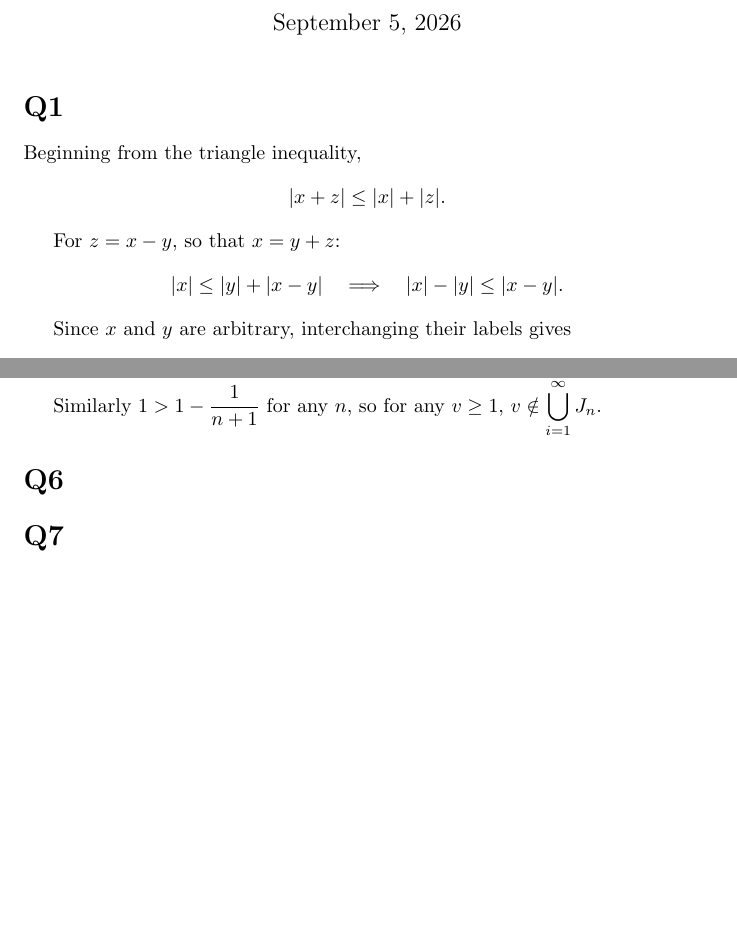
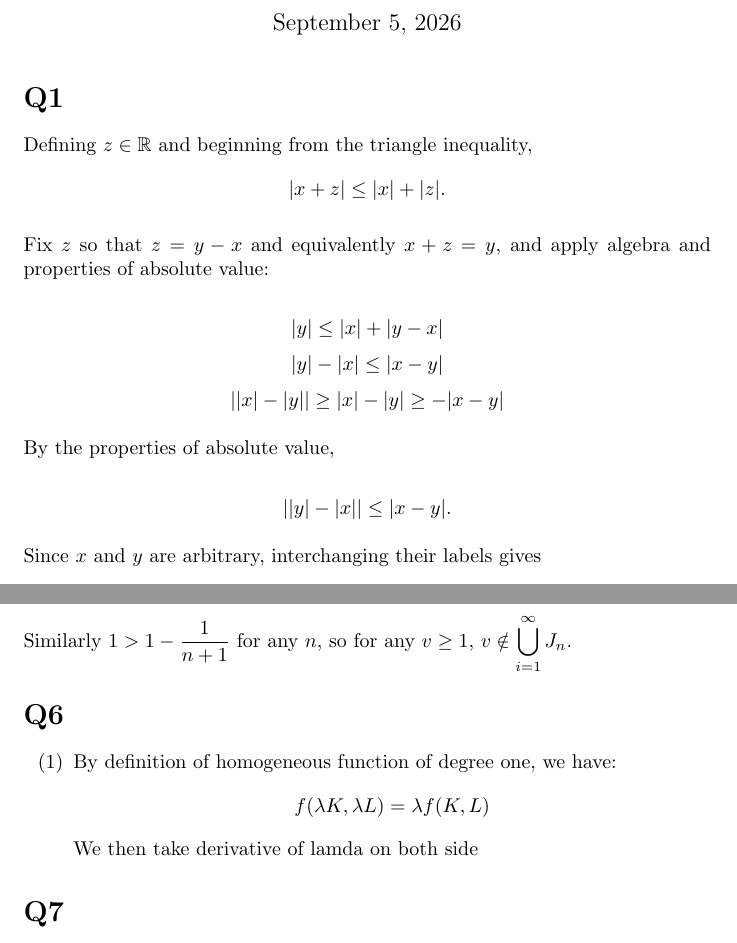
Before and after one commit to jmwingenroth/math_camp, a LaTeX document (analysis_ps2/main.tex): two parts of pages 1 and 4 of 5, joined at a grey line, cut so that both start at the same text, the shorter picture padded with empty space. Compiled offline with pdfLaTeX.

Commit message:
Complete PS2 and R session 2

```diff
--- a/analysis_ps2/main.tex
+++ b/analysis_ps2/main.tex
@@ -3,6 +3,8 @@
 \usepackage{amsmath}
 \usepackage{amssymb}
 \usepackage{cancel}
+\usepackage{enumitem}
+\usepackage{parskip}
 
 \newcommand{\I}{\mathcal{I}}
 \newcommand{\X}{\mathbf{X}}
@@ -18,17 +20,22 @@
 
 \section*{Q1}
 
-Beginning from the triangle inequality,
+Defining $z \in \mathbb{R}$ and beginning from the triangle inequality,
 \[
 |x+z|\le |x|+|z| .
 \]
 
-For $z=x-y$, so that $x=y+z$:
-\[
-|x|\le |y|+|x-y|
-\quad\Longrightarrow\quad
-|x|-|y|\le |x-y| .
-\]
+Fix $z$ so that $z=y-x$ and equivalently $x+z=y$, and apply algebra and properties of absolute value:
+
+$$|y|\le |x|+|y-x|$$
+$$|y|-|x|\le |x-y|$$
+$$||x|-|y|| \ge |x|-|y|\ge -|x-y|$$
+
+
+By the properties of absolute value,
+
+$$\left||y|-|x|\right|\le |x-y| .$$
+
 
 Since $x$ and $y$ are arbitrary, interchanging their labels gives
 \[
@@ -183,6 +190,13 @@ $v\notin\displaystyle\bigcup_{i=1}^{\infty}J_n$.
 
 \section*{Q6}
 
+\begin{enumerate}[label=(\arabic*)]
+    \item By definition of homogeneous function of degree one, we have:
+    \[f(\lambda K, \lambda L) = \lambda f(K,L)
+    \]
+    We then take derivative of lamda on both side
+\end{enumerate}
+
 \section*{Q7}
 
 Bordered Hessian:
```
Also changed, not shown: analysis_ps2/main.pdf, r_session_2/plot1.png (added), 3 other files.
